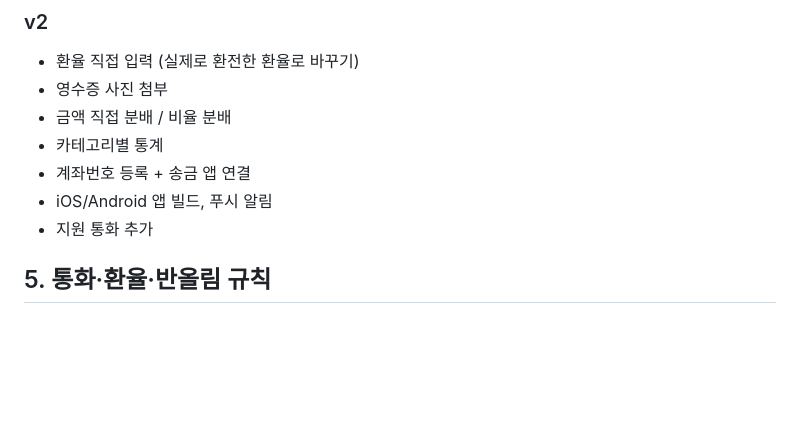
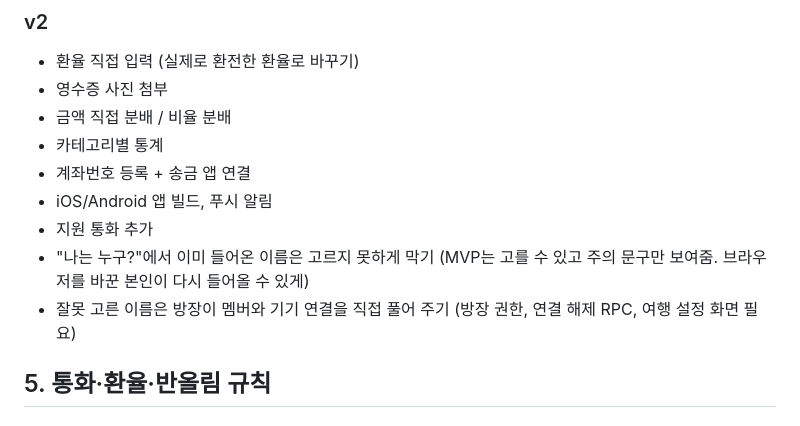
Before and after one commit to sunghaeJoung/tori, a Markdown page: docs/planning.md, the part around the change. Rendered like a GitHub page; blank space fills up the shorter version.

Commit message:
docs: 이미 들어온 이름 막기·방장 연결 해제를 v2에 추가

```diff
--- a/docs/planning.md
+++ b/docs/planning.md
@@ -59,6 +59,8 @@
 - 계좌번호 등록 + 송금 앱 연결
 - iOS/Android 앱 빌드, 푸시 알림
 - 지원 통화 추가
+- "나는 누구?"에서 이미 들어온 이름은 고르지 못하게 막기 (MVP는 고를 수 있고 주의 문구만 보여줌. 브라우저를 바꾼 본인이 다시 들어올 수 있게)
+- 잘못 고른 이름은 방장이 멤버와 기기 연결을 직접 풀어 주기 (방장 권한, 연결 해제 RPC, 여행 설정 화면 필요)
 
 ## 5. 통화·환율·반올림 규칙
 
```
